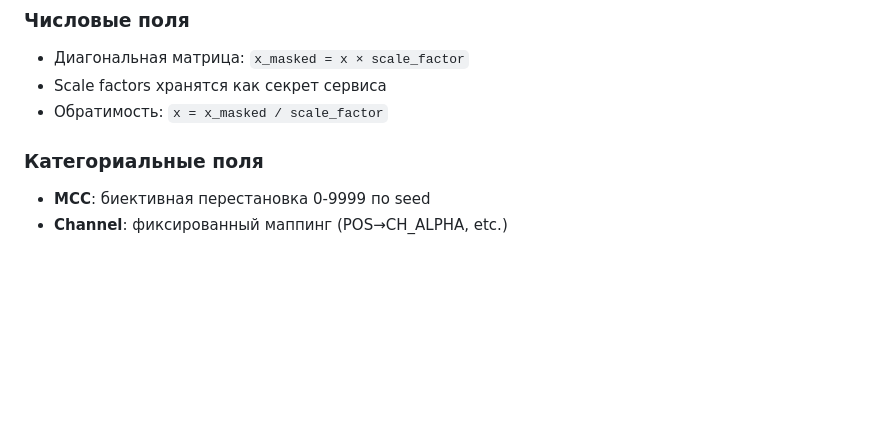
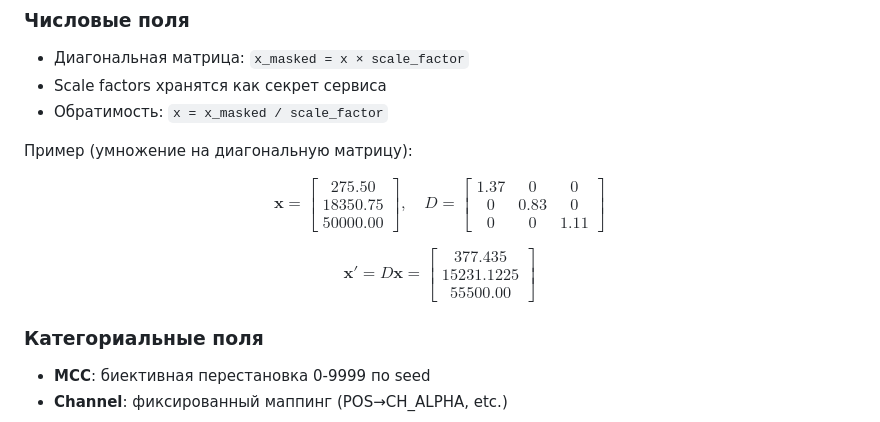
Before and after one commit to kkirko/PII-Masking-Service, a Markdown page: README.ru.md, the part around the change. Rendered like a GitHub page; blank space fills up the shorter version.

Commit message:
Add LaTeX matrix example to RU README

```diff
--- a/README.ru.md
+++ b/README.ru.md
@@ -342,6 +342,33 @@ LLM не получает plaintext данных. Вместо этого в з
 - Scale factors хранятся как секрет сервиса
 - Обратимость: `x = x_masked / scale_factor`
 
+Пример (умножение на диагональную матрицу):
+
+$$
+\mathbf{x} =
+\begin{bmatrix}
+275.50 \\
+18350.75 \\
+50000.00
+\end{bmatrix},
+\quad
+D =
+\begin{bmatrix}
+1.37 & 0 & 0 \\
+0 & 0.83 & 0 \\
+0 & 0 & 1.11
+\end{bmatrix}
+$$
+
+$$
+\mathbf{x}' = D\mathbf{x} =
+\begin{bmatrix}
+377.435 \\
+15231.1225 \\
+55500.00
+\end{bmatrix}
+$$
+
 ### Категориальные поля
 - **MCC**: биективная перестановка 0-9999 по seed
 - **Channel**: фиксированный маппинг (POS→CH_ALPHA, etc.)
```
